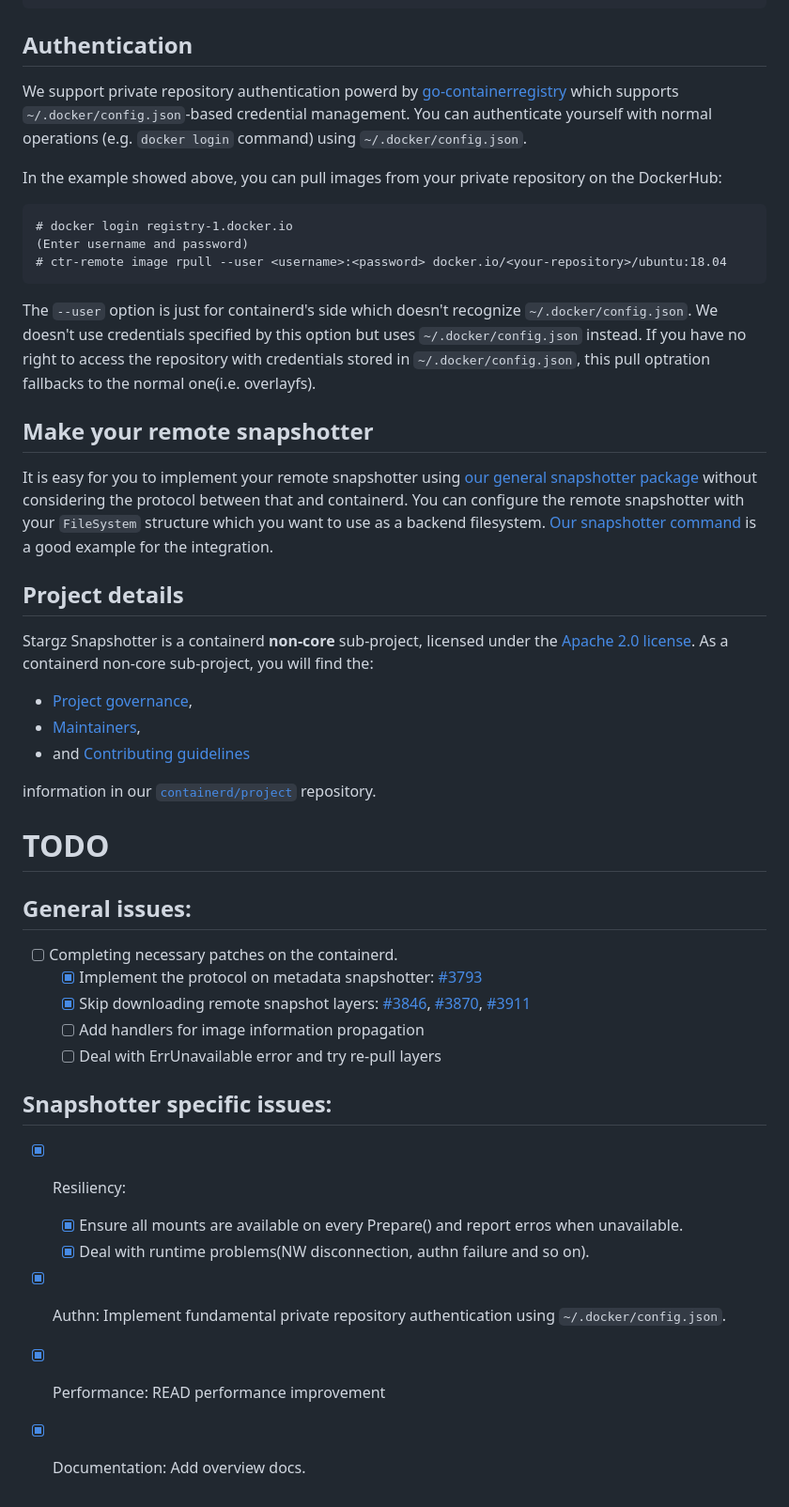
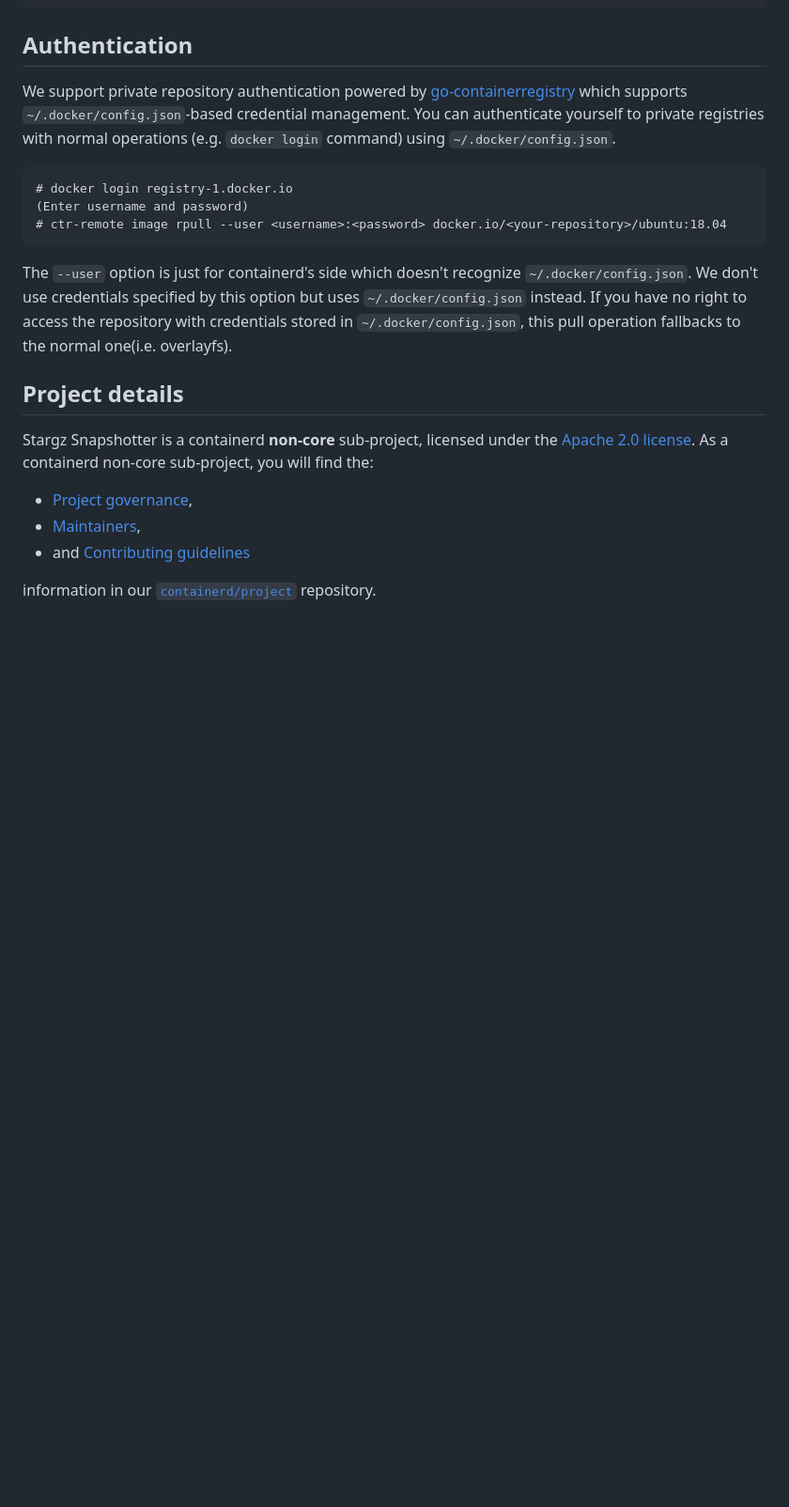
Before and after one commit to containerd/stargz-snapshotter, a Markdown page: README.md, the part around one of its changes. Shown at 94% size. GitHub-like rendering; blank space fills up the shorter version.

````diff
--- a/README.md
+++ b/README.md
@@ -74,22 +63,16 @@ bin  boot  dev  etc  home  lib  lib64  media  mnt  opt  proc  root  run  sbin  s
 
 ## Authentication
 
-We support private repository authentication powerd by [go-containerregistry](https://github.com/google/go-containerregistry) which supports `~/.docker/config.json`-based credential management.
-You can authenticate yourself with normal operations (e.g. `docker login` command) using `~/.docker/config.json`.
-
-In the example showed above, you can pull images from your private repository on the DockerHub:
+We support private repository authentication powered by [go-containerregistry](https://github.com/google/go-containerregistry) which supports `~/.docker/config.json`-based credential management.
+You can authenticate yourself to private registries with normal operations (e.g. `docker login` command) using `~/.docker/config.json`.
 ```
 # docker login registry-1.docker.io
 (Enter username and password)
 # ctr-remote image rpull --user <username>:<password> docker.io/<your-repository>/ubuntu:18.04
 ```
 The `--user` option is just for containerd's side which doesn't recognize `~/.docker/config.json`.
-We doesn't use credentials specified by this option but uses `~/.docker/config.json` instead.
-If you have no right to access the repository with credentials stored in `~/.docker/config.json`, this pull optration fallbacks to the normal one(i.e. overlayfs).
-
-## Make your remote snapshotter
-
-It is easy for you to implement your remote snapshotter using [our general snapshotter package](/snapshot) without considering the protocol between that and containerd. You can configure the remote snapshotter with your `FileSystem` structure which you want to use as a backend filesystem. [Our snapshotter command](/cmd/containerd-stargz-grpc/main.go) is a good example for the integration.
+We don't use credentials specified by this option but uses `~/.docker/config.json` instead.
+If you have no right to access the repository with credentials stored in `~/.docker/config.json`, this pull operation fallbacks to the normal one(i.e. overlayfs).
 
 ## Project details
 
@@ -100,20 +83,3 @@ As a containerd non-core sub-project, you will find the:
  * and [Contributing guidelines](https://github.com/containerd/project/blob/master/CONTRIBUTING.md)
 
 information in our [`containerd/project`](https://github.com/containerd/project) repository.
-
-# TODO
-
-## General issues:
-- [ ] Completing necessary patches on the containerd.
-  - [x] Implement the protocol on metadata snapshotter: [#3793](https://github.com/containerd/containerd/pull/3793)
-  - [x] Skip downloading remote snapshot layers: [#3846](https://github.com/containerd/containerd/pull/3846), [#3870](https://github.com/containerd/containerd/pull/3870), [#3911](https://github.com/containerd/containerd/pull/3911)
-  - [ ] Add handlers for image information propagation
-  - [ ] Deal with ErrUnavailable error and try re-pull layers
-
-## Snapshotter specific issues:
-- [x] Resiliency:
-  - [x] Ensure all mounts are available on every Prepare() and report erros when unavailable.
-  - [x] Deal with runtime problems(NW disconnection, authn failure and so on).
-- [x] Authn: Implement fundamental private repository authentication using `~/.docker/config.json`.
-- [x] Performance: READ performance improvement
-- [x] Documentation: Add overview docs.
````
Also changed, not shown: other parts of README.md (+13 -24 lines), docs/overview.md (renamed from overview.md, +1 -1 lines), docs/pre-converted-images.md (added, +35 -0 lines), docs/images/benchmarking-result-288c338.png (added), docs/images/overview01.png (added), images/overview01.png (deleted), 5 other files.
